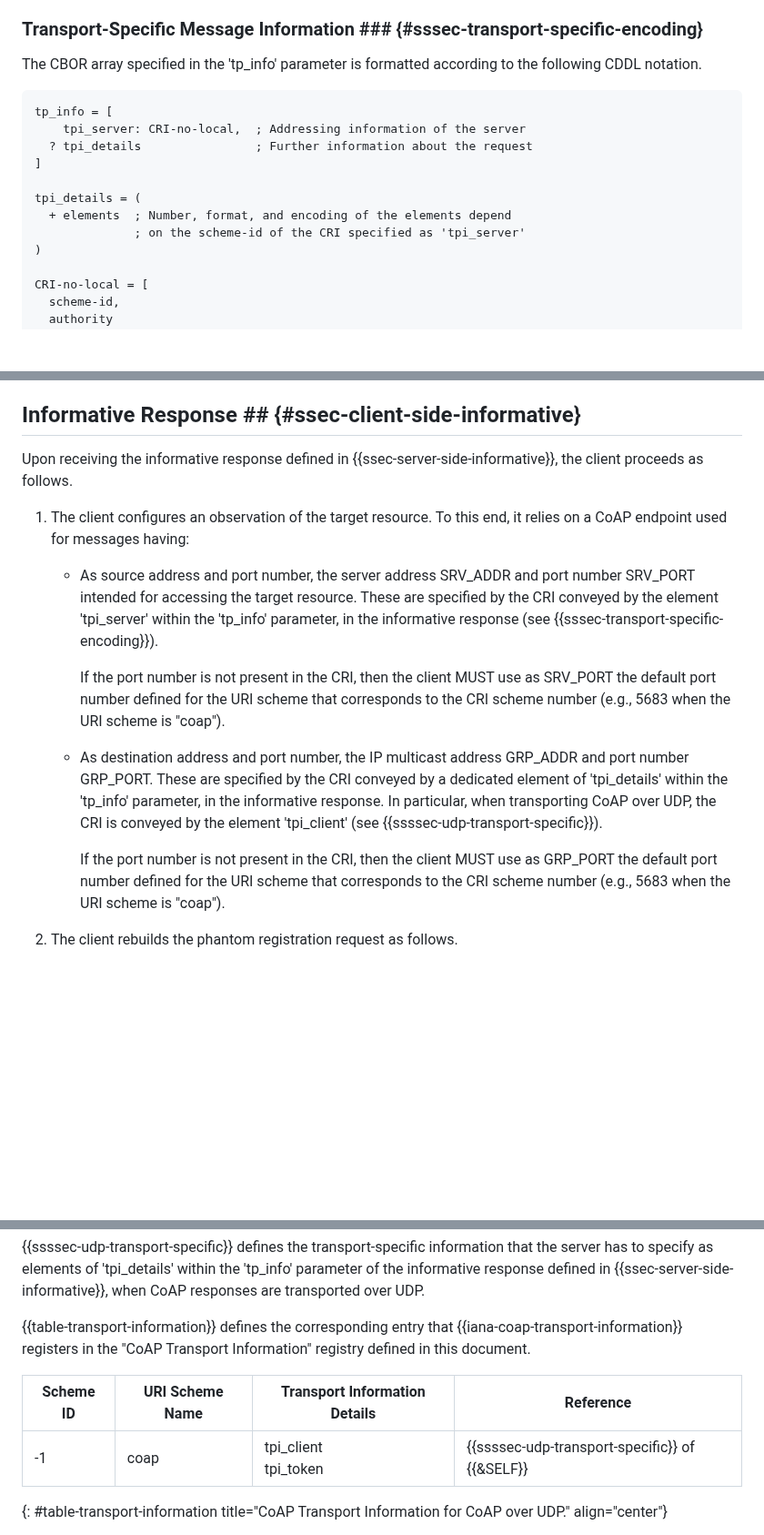
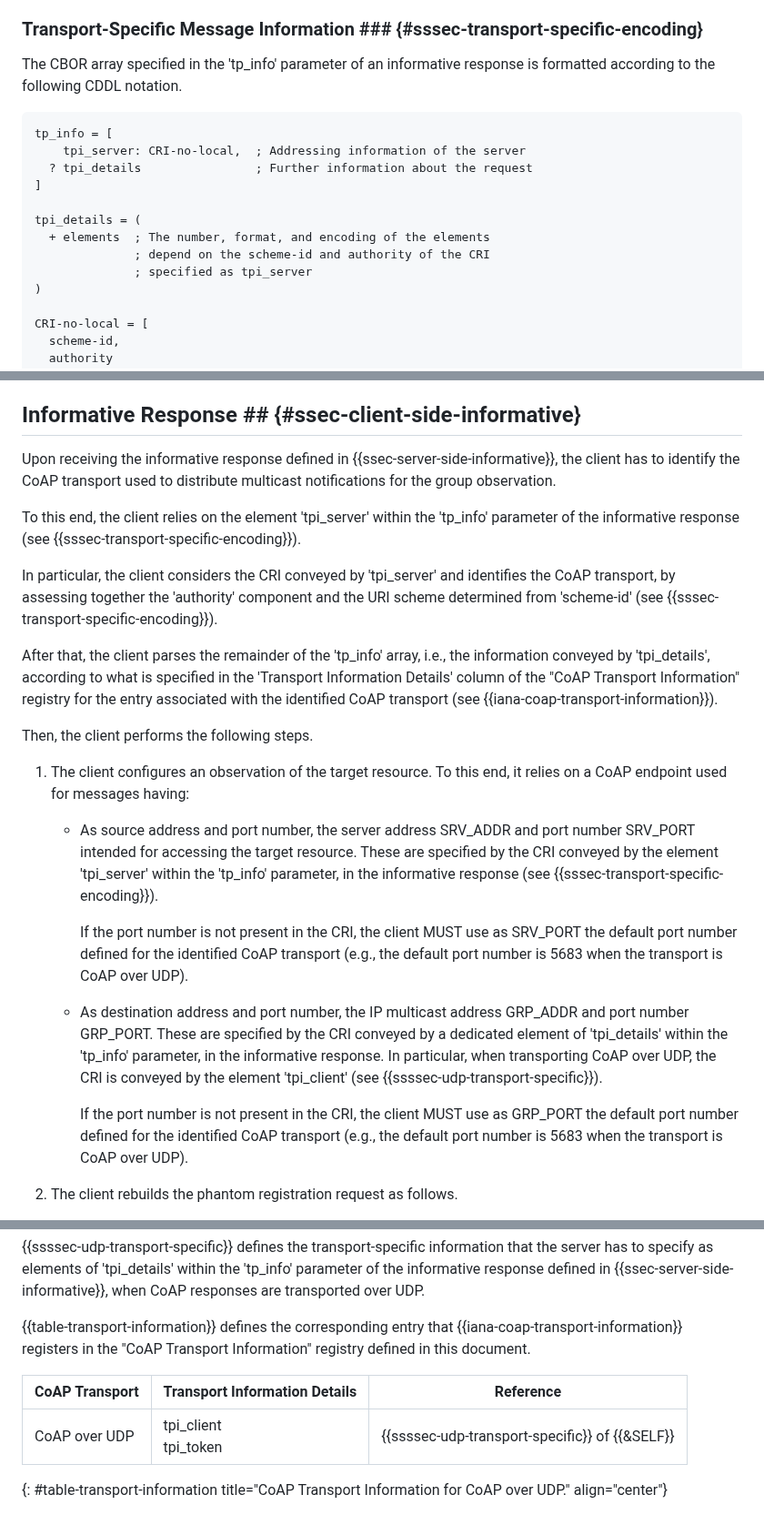
Before and after one commit to core-wg/observe-multicast-notifications, a Markdown page: draft-ietf-core-observe-multicast-notifications.md, 3 parts joined by grey strips. Shown at 91% size. Drawn GitHub-style; blank space fills up the shorter version.

```diff
--- a/draft-ietf-core-observe-multicast-notifications.md
+++ b/draft-ietf-core-observe-multicast-notifications.md
@@ -288,7 +289,7 @@ Note that this also applies when, with no ongoing traditional observations on th
 
 ### Transport-Specific Message Information  ### {#sssec-transport-specific-encoding}
 
-The CBOR array specified in the 'tp_info' parameter is formatted according to the following CDDL notation.
+The CBOR array specified in the 'tp_info' parameter of an informative response is formatted according to the following CDDL notation.
 
 ~~~~~~~~~~~
 tp_info = [
@@ -297,8 +298,9 @@ tp_info = [
 ]
 
 tpi_details = (
-  + elements  ; Number, format, and encoding of the elements depend
-              ; on the scheme-id of the CRI specified as 'tpi_server'
+  + elements  ; The number, format, and encoding of the elements
+              ; depend on the scheme-id and authority of the CRI
+              ; specified as tpi_server
 )
 
 CRI-no-local = [
@@ -473,17 +481,25 @@ While the considered client is able to simply set up its multicast address and s
 
 ## Informative Response ## {#ssec-client-side-informative}
 
-Upon receiving the informative response defined in {{ssec-server-side-informative}}, the client proceeds as follows.
+Upon receiving the informative response defined in {{ssec-server-side-informative}}, the client has to identify the CoAP transport used to distribute multicast notifications for the group observation.
+
+To this end, the client relies on the element 'tpi_server' within the 'tp_info' parameter of the informative response (see {{sssec-transport-specific-encoding}}).
+
+In particular, the client considers the CRI conveyed by 'tpi_server' and identifies the CoAP transport, by assessing together the 'authority' component and the URI scheme determined from 'scheme-id' (see {{sssec-transport-specific-encoding}}).
+
+After that, the client parses the remainder of the 'tp_info' array, i.e., the information conveyed by 'tpi_details', according to what is specified in the 'Transport Information Details' column of the "CoAP Transport Information" registry for the entry associated with the identified CoAP transport (see {{iana-coap-transport-information}}).
+
+Then, the client performs the following steps.
 
 1. The client configures an observation of the target resource. To this end, it relies on a CoAP endpoint used for messages having:
 
     - As source address and port number, the server address SRV_ADDR and port number SRV_PORT intended for accessing the target resource. These are specified by the CRI conveyed by the element 'tpi_server' within the 'tp_info' parameter, in the informative response (see {{sssec-transport-specific-encoding}}).
 
-      If the port number is not present in the CRI, then the client MUST use as SRV_PORT the default port number defined for the URI scheme that corresponds to the CRI scheme number (e.g., 5683 when the URI scheme is "coap").
+      If the port number is not present in the CRI, the client MUST use as SRV_PORT the default port number defined for the identified CoAP transport (e.g., the default port number is 5683 when the transport is CoAP over UDP).
 
     - As destination address and port number, the IP multicast address GRP_ADDR and port number GRP_PORT. These are specified by the CRI conveyed by a dedicated element of 'tpi_details' within the 'tp_info' parameter, in the informative response. In particular, when transporting CoAP over UDP, the CRI is conveyed by the element 'tpi_client' (see {{ssssec-udp-transport-specific}}).
 
-      If the port number is not present in the CRI, then the client MUST use as GRP_PORT the default port number defined for the URI scheme that corresponds to the CRI scheme number (e.g., 5683 when the URI scheme is "coap").
+      If the port number is not present in the CRI, the client MUST use as GRP_PORT the default port number defined for the identified CoAP transport (e.g., the default port number is 5683 when the transport is CoAP over UDP).
 
 2. The client rebuilds the phantom registration request as follows.
 
@@ -1200,9 +1218,9 @@ The table below summarizes them and specifies the CBOR key to use as abbreviatio
 
 {{table-transport-information}} defines the corresponding entry that {{iana-coap-transport-information}} registers in the "CoAP Transport Information" registry defined in this document.
 
- Scheme ID | URI Scheme Name | Transport Information Details | Reference
------------|-----------------|-------------------------------|-----------------------------------------------
- -1        | coap            | tpi_client <br> tpi_token     | {{ssssec-udp-transport-specific}} of {{&SELF}}
+ CoAP Transport | Transport Information Details | Reference
+----------------|-------------------------------|-----------------------------------------------
+ CoAP over UDP  | tpi_client <br> tpi_token     | {{ssssec-udp-transport-specific}} of {{&SELF}}
 {: #table-transport-information title="CoAP Transport Information for CoAP over UDP." align="center"}
 
 Note to RFC Editor: In the table above, please replace "{{&SELF}}" with the RFC number of this specification and delete this paragraph.
```
Also changed, not shown: other parts of draft-ietf-core-observe-multicast-notifications.md (+37 -34 lines).
